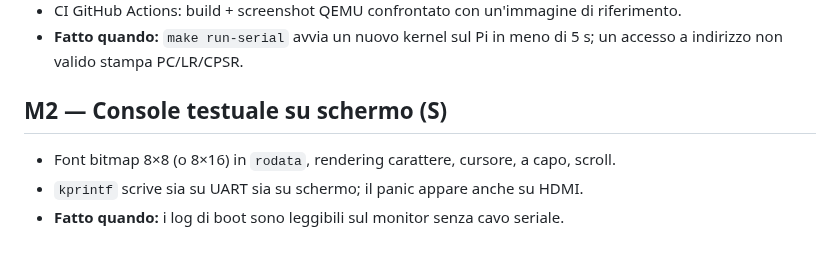
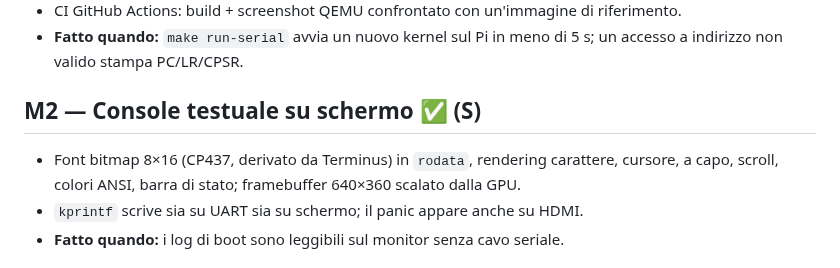
Before and after one commit to f-accomando/bm, a Markdown page: docs/ROADMAP.md, the part around the change. GitHub-like rendering.

```diff
--- a/docs/ROADMAP.md
+++ b/docs/ROADMAP.md
@@ -30,8 +30,9 @@ M0 ─ M1 ─ M2 ─ M3 ─ M4 ─ M5 ─ M6 ─┬─ M7 ─┬─ M9 (MVP)
 - **Fatto quando:** `make run-serial` avvia un nuovo kernel sul Pi in meno di 5 s;
   un accesso a indirizzo non valido stampa PC/LR/CPSR.
 
-## M2 — Console testuale su schermo (S)
-- Font bitmap 8×8 (o 8×16) in `rodata`, rendering carattere, cursore, a capo, scroll.
+## M2 — Console testuale su schermo ✅ (S)
+- Font bitmap 8×16 (CP437, derivato da Terminus) in `rodata`, rendering carattere, cursore, a capo, scroll,
+  colori ANSI, barra di stato; framebuffer 640×360 scalato dalla GPU.
 - `kprintf` scrive sia su UART sia su schermo; il panic appare anche su HDMI.
 - **Fatto quando:** i log di boot sono leggibili sul monitor senza cavo seriale.
 
```
Also changed, not shown: README.md (+34 -8 lines), docs/m2-console.png (added), docs/m2-exception.png (added), 15 other files.
